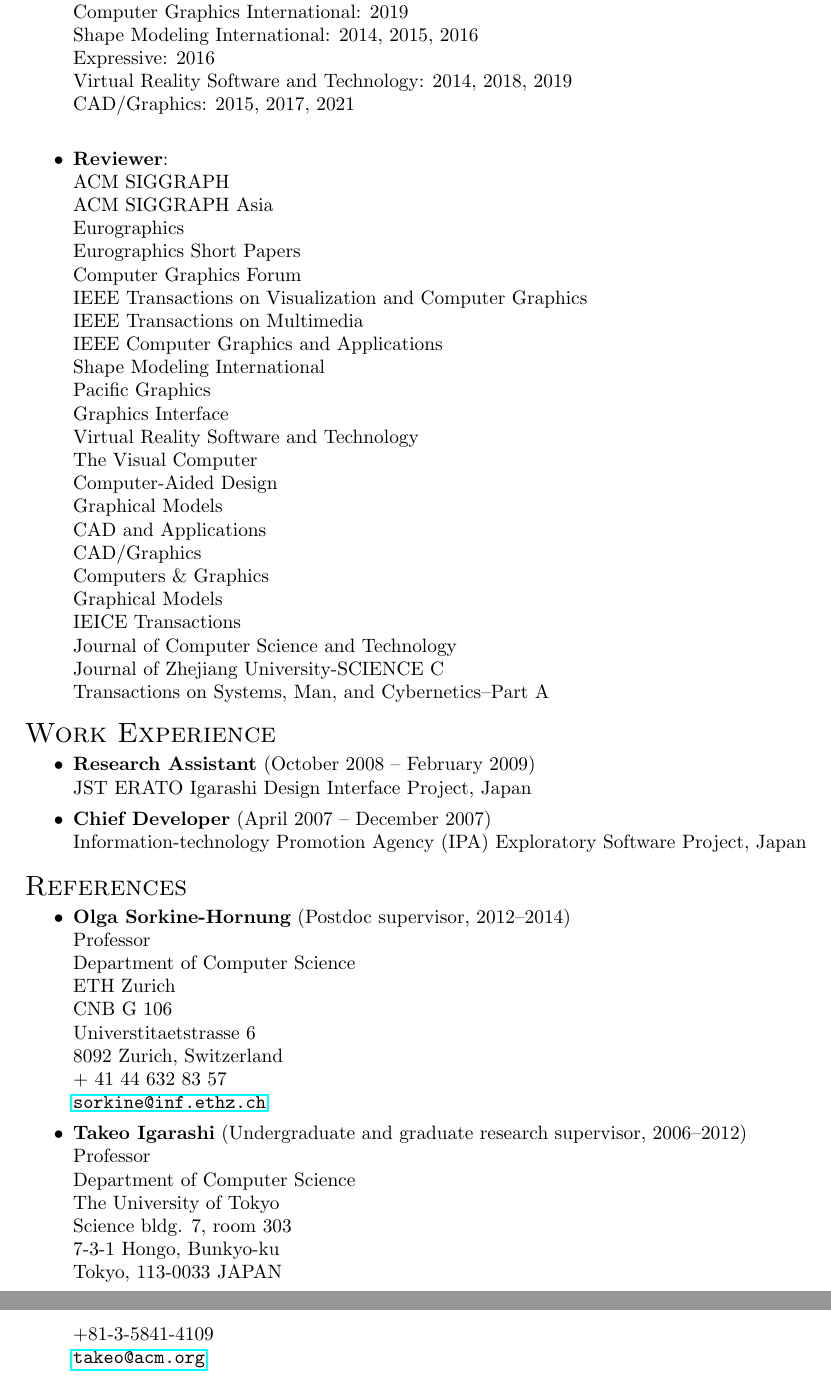
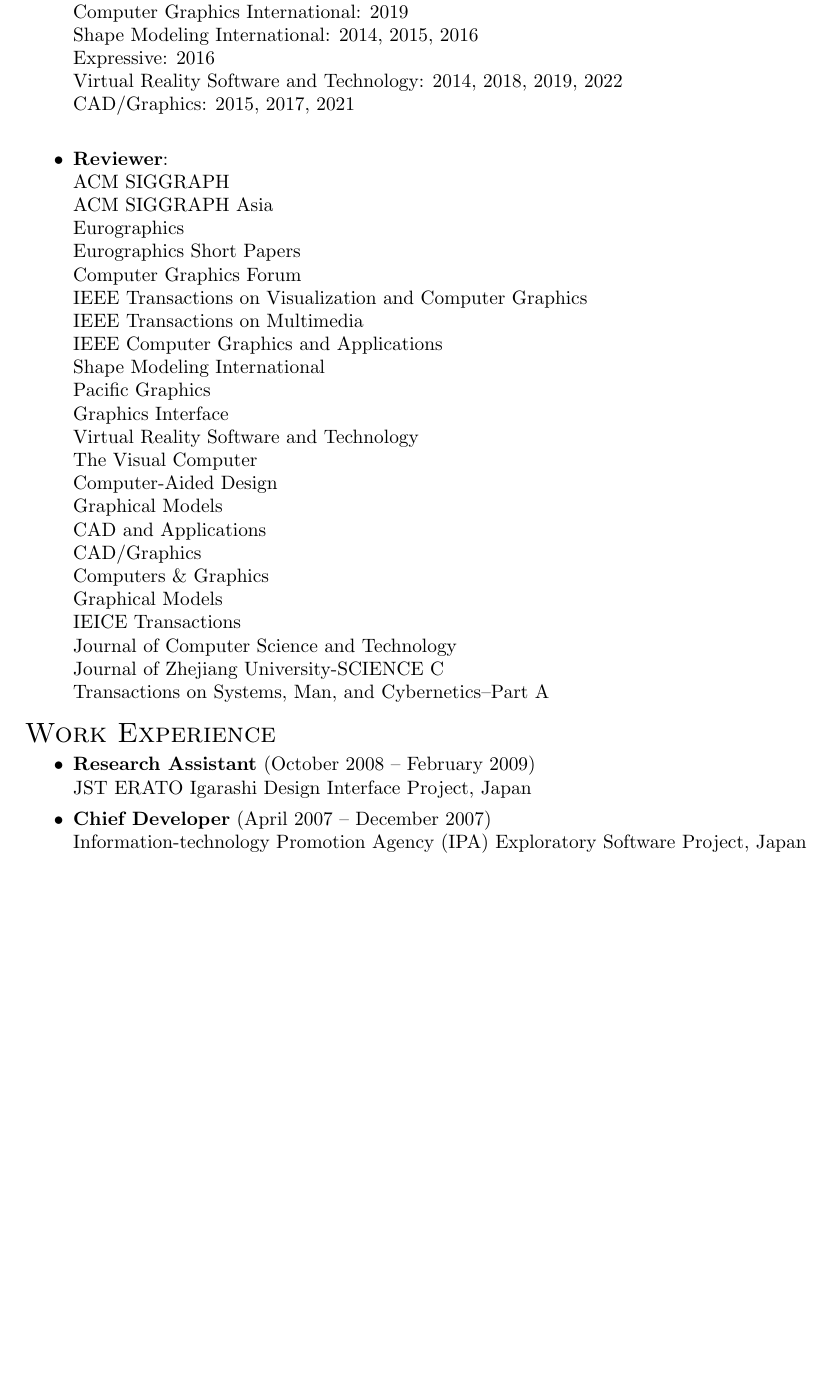
Before and after one commit to kenshi84/kenshi84.github.io, a LaTeX CV (resume/resume.tex, which reads resume/academic_service.tex): two parts of pages 3 and 4 of 4 before the commit and part of page 3 of 3 after it, the two joined at a grey line, cut so that both start at the same text, the shorter picture padded with empty space. Compiled offline with pdfLaTeX.

Commit message:
added PG22 IPC role, removed references

```diff
--- a/resume/academic_service.tex
+++ b/resume/academic_service.tex
@@ -9,7 +9,7 @@
 Computer Graphics International: 2019\\
 Shape Modeling International: 2014, 2015, 2016\\
 Expressive: 2016\\
-Virtual Reality Software and Technology: 2014, 2018, 2019\\
+Virtual Reality Software and Technology: 2014, 2018, 2019, 2022\\
 CAD/Graphics: 2015, 2017, 2021\\
 
 \item {\bf Reviewer}:\\
```
Also changed, not shown: resume/header.tex (+1 -1 lines), resume/resume.tex (+1 -1 lines), resume_KenshiTakayama.pdf.
